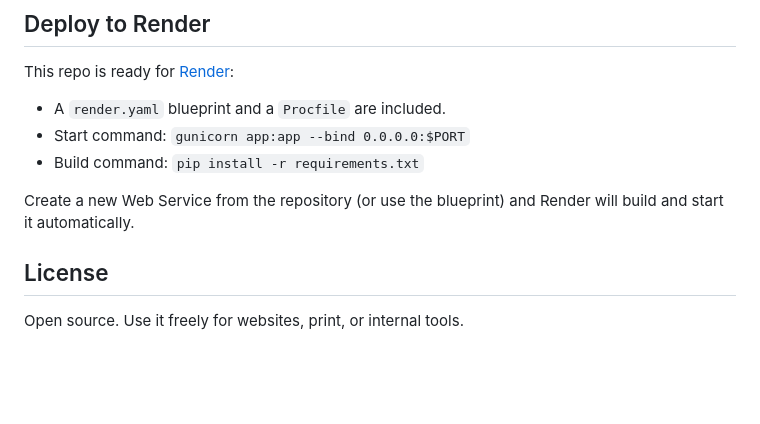
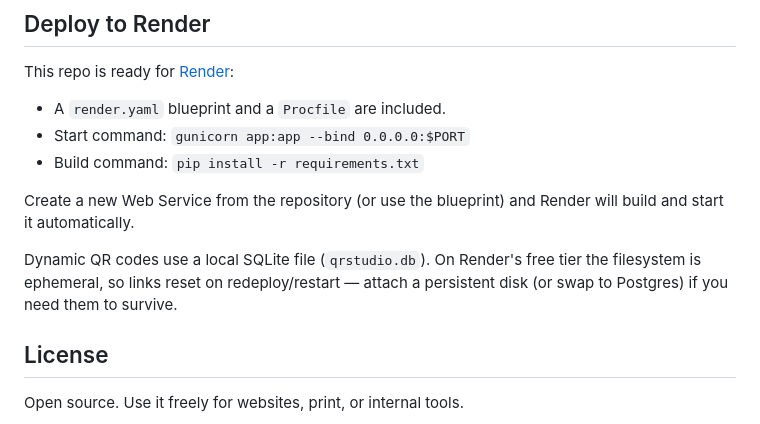
Before and after one commit to ArkileDhamo154589/qr-code-generator, a Markdown page: readme.md, the part around one of its changes. Rendered like a GitHub page; blank space fills up the shorter version.

```diff
--- a/readme.md
+++ b/readme.md
@@ -82,6 +85,10 @@ This repo is ready for [Render](https://render.com):
 Create a new Web Service from the repository (or use the blueprint) and Render
 will build and start it automatically.
 
+Dynamic QR codes use a local SQLite file (`qrstudio.db`). On Render's free tier
+the filesystem is ephemeral, so links reset on redeploy/restart — attach a
+persistent disk (or swap to Postgres) if you need them to survive.
+
 ## License
 
 Open source. Use it freely for websites, print, or internal tools.
```
Also changed, not shown: other parts of readme.md (+9 -6 lines), docs/screenshots/06-dynamic.png (added), 5 other files.
